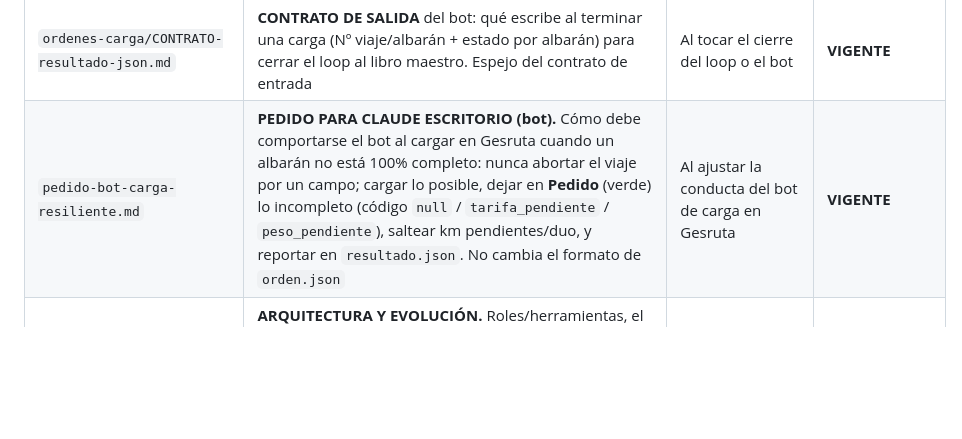
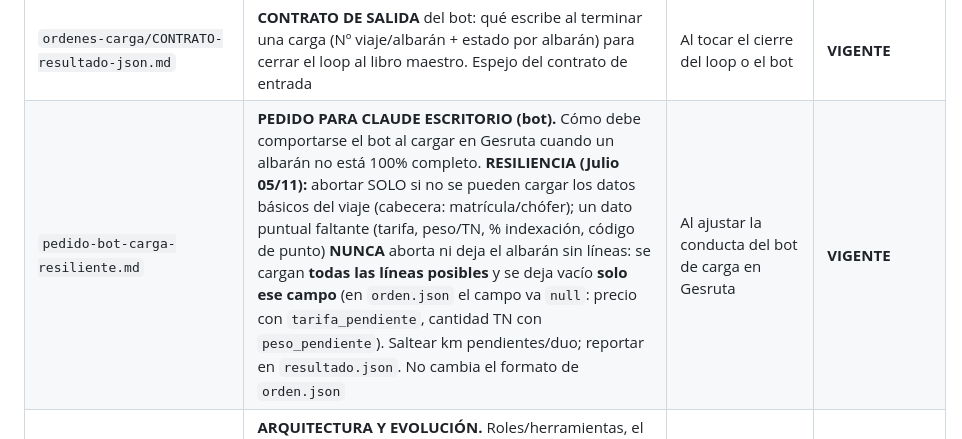
Before and after one commit to julionotaro/Transliquidos_Estevez, a Markdown page: docs/INDICE.md, the part around one of its changes. GitHub-like rendering; blank space fills up the shorter version.

```diff
--- a/docs/INDICE.md
+++ b/docs/INDICE.md
@@ -106,7 +106,7 @@ extracción concretas.
 | `pendientes-gesruta.md` | **BACKLOG DE SYNC CON GESRUTA.** Puntos a dar de alta y tarifas confirmadas (de Excel/analogía) a cargar en Gesruta para que autocomplete y el bot no pise. Checklist + rutas-sin-tarifa + discrepancia Teruel | Al preparar la carga o actualizar Gesruta | **VIGENTE** |
 | `.claude/skills/procesar-juego/SKILL.md` | **SKILL DE OPERACIÓN.** Procedimiento completo para procesar un juego (ficha+docs → orden.json + registro + archivo). Para correr la operación en chats cortos. Registrar en claude.ai como skill | Al procesar un juego nuevo | **VIGENTE (Fase 1)** |
 | `ordenes-carga/CONTRATO-resultado-json.md` | **CONTRATO DE SALIDA** del bot: qué escribe al terminar una carga (Nº viaje/albarán + estado por albarán) para cerrar el loop al libro maestro. Espejo del contrato de entrada | Al tocar el cierre del loop o el bot | **VIGENTE** |
-| `pedido-bot-carga-resiliente.md` | **PEDIDO PARA CLAUDE ESCRITORIO (bot).** Cómo debe comportarse el bot al cargar en Gesruta cuando un albarán no está 100% completo: nunca abortar el viaje por un campo; cargar lo posible, dejar en **Pedido** (verde) lo incompleto (código `null` / `tarifa_pendiente` / `peso_pendiente`), saltear km pendientes/duo, y reportar en `resultado.json`. No cambia el formato de `orden.json` | Al ajustar la conducta del bot de carga en Gesruta | **VIGENTE** |
+| `pedido-bot-carga-resiliente.md` | **PEDIDO PARA CLAUDE ESCRITORIO (bot).** Cómo debe comportarse el bot al cargar en Gesruta cuando un albarán no está 100% completo. **RESILIENCIA (Julio 05/11):** abortar SOLO si no se pueden cargar los datos básicos del viaje (cabecera: matrícula/chófer); un dato puntual faltante (tarifa, peso/TN, % indexación, código de punto) **NUNCA** aborta ni deja el albarán sin líneas: se cargan **todas las líneas posibles** y se deja vacío **solo ese campo** (en `orden.json` el campo va `null`: precio con `tarifa_pendiente`, cantidad TN con `peso_pendiente`). Saltear km pendientes/duo; reportar en `resultado.json`. No cambia el formato de `orden.json` | Al ajustar la conducta del bot de carga en Gesruta | **VIGENTE** |
 | `arquitectura-y-evolucion.md` | **ARQUITECTURA Y EVOLUCIÓN.** Roles/herramientas, el flujo (extracción→orden.json→bot→resultado.json→registro), estado del bot v1, y el plan prueba→pro. Clave: el juego es DATO, el bot es fijo; todo vive en git (resiliente a compresión) | Al planear el bot o el flujo, o si se pierde contexto | **VIGENTE** |
 | `referencia-dominio-n8n.md` | **MAPA DE LA ETAPA n8n.** Qué hay en las carpetas heredadas y qué sirve: lo ya cosechado (flota, autónomos, idx acumulada, rutas-sin-tarifa), lo útil sin cosechar, y la plomería muerta a archivar | Al decidir qué archivar o buscar dato de dominio | **VIGENTE** |
 | `reglas-extraccion-revision.md` | **REVISIÓN EXHAUSTIVA DE REGLAS (02/11).** Checklist que previene los errores de las últimas jornadas: (A) reglas que debían estar claras y fallaron —IVA por nacionalidad, matrícula manda sobre la letra (cruce flota), leer TODO/OC manda, material define tarifa (FINCAT≠COLA), referencia por cliente, destino=punto con tarifa, idx por fecha de carga—; (B) nuevas/reforzadas —mínimo 23 por modo de facturación, "tarifa por km" (pendiente), modalidades de precio, idx línea/acumulada/cero—; (C) checklist operativo paso a paso. Repaso humano; la fuente operativa sigue siendo `correcciones-julio.json` | Antes de procesar un juego, como repaso rápido de los errores a no repetir | **VIGENTE** |
```
Also changed, not shown: other parts of docs/INDICE.md (+1 -1 lines).
